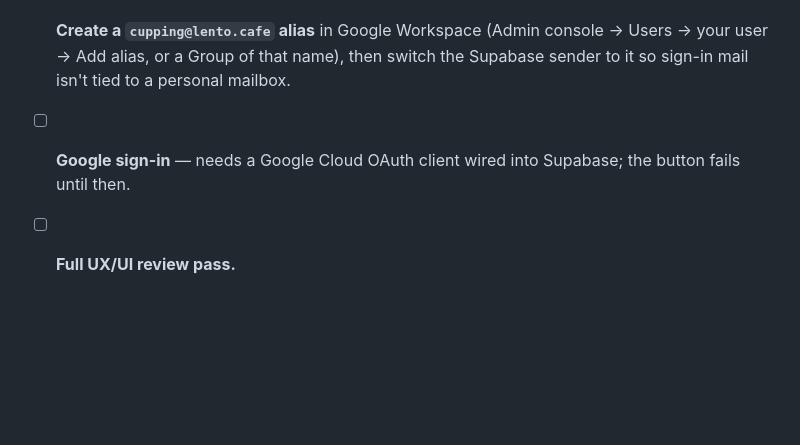
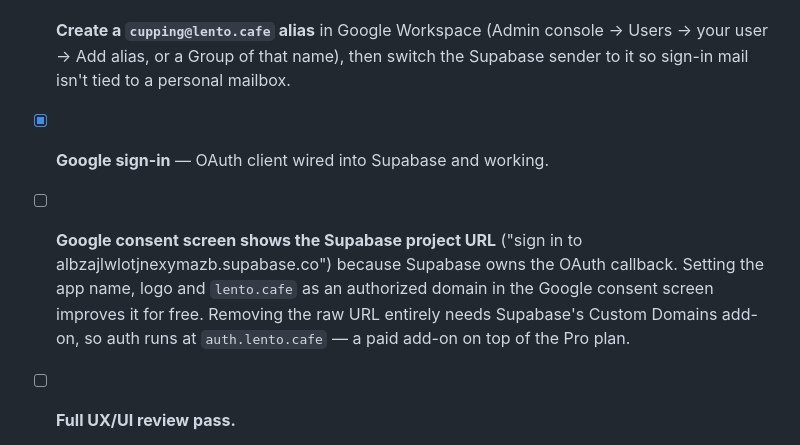
Before and after one commit to juanmasiman/sca-cupping-coffee, a Markdown page: DEPLOY.md, the part around the change. GitHub-like rendering; blank space fills up the shorter version.

Commit message:
Record Google sign-in as working and the consent-screen branding limit
Co-Authored-By: Claude Fable 5 <noreply@anthropic.com>
Claude-Session: https://claude.ai/code/session_01MWuuAyeu1dj6eUMzVG6dGz

```diff
--- a/DEPLOY.md
+++ b/DEPLOY.md
@@ -5,7 +5,8 @@
 - [x] **Custom SMTP** — sending through Google Workspace (`smtp.gmail.com`, port 465) with an app password, from `jm@lento.cafe` as "LENTO! Cupping". Delivers to the inbox because lento.cafe is already SPF/DKIM-authenticated for Google.
 - [ ] **Paste the branded sign-in email into Supabase.** Authentication → Emails → **Magic Link**. Replace **both** fields: the subject (default is "Your sign in link") with something like `Your lento sign-in code`, and the body with `server/email-magic-link.html` from this repo. Not cosmetic — the default body contains only `{{ .ConfirmationURL }}`, so the **6-digit code does not appear in the email** until this is done.
 - [ ] **Create a `cupping@lento.cafe` alias** in Google Workspace (Admin console → Users → your user → Add alias, or a Group of that name), then switch the Supabase sender to it so sign-in mail isn't tied to a personal mailbox.
-- [ ] **Google sign-in** — needs a Google Cloud OAuth client wired into Supabase; the button fails until then.
+- [x] **Google sign-in** — OAuth client wired into Supabase and working.
+- [ ] **Google consent screen shows the Supabase project URL** ("sign in to albzajlwlotjnexymazb.supabase.co") because Supabase owns the OAuth callback. Setting the app name, logo and `lento.cafe` as an authorized domain in the Google consent screen improves it for free. Removing the raw URL entirely needs Supabase's Custom Domains add-on, so auth runs at `auth.lento.cafe` — a paid add-on on top of the Pro plan.
 - [ ] **Full UX/UI review pass.**
 
 
```
